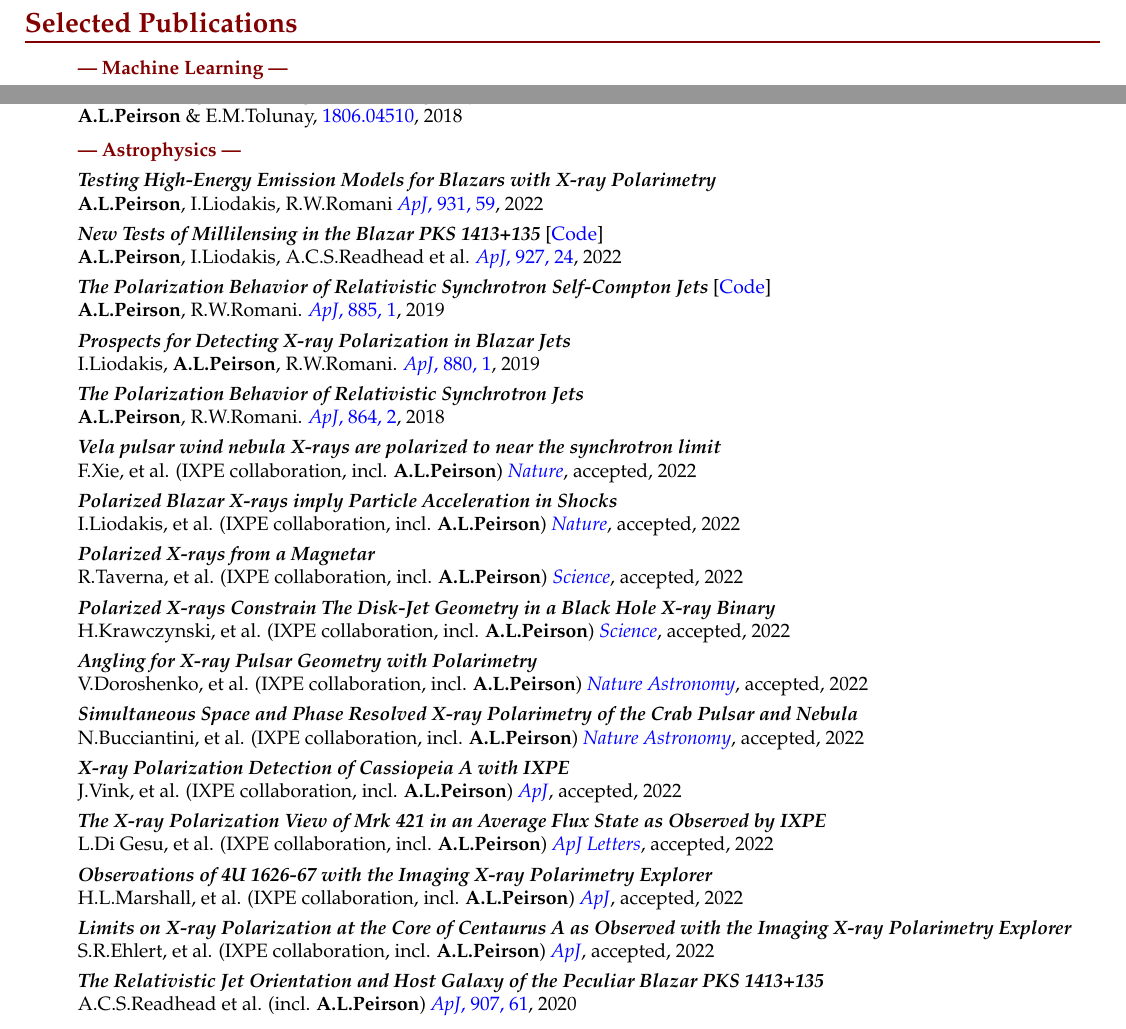
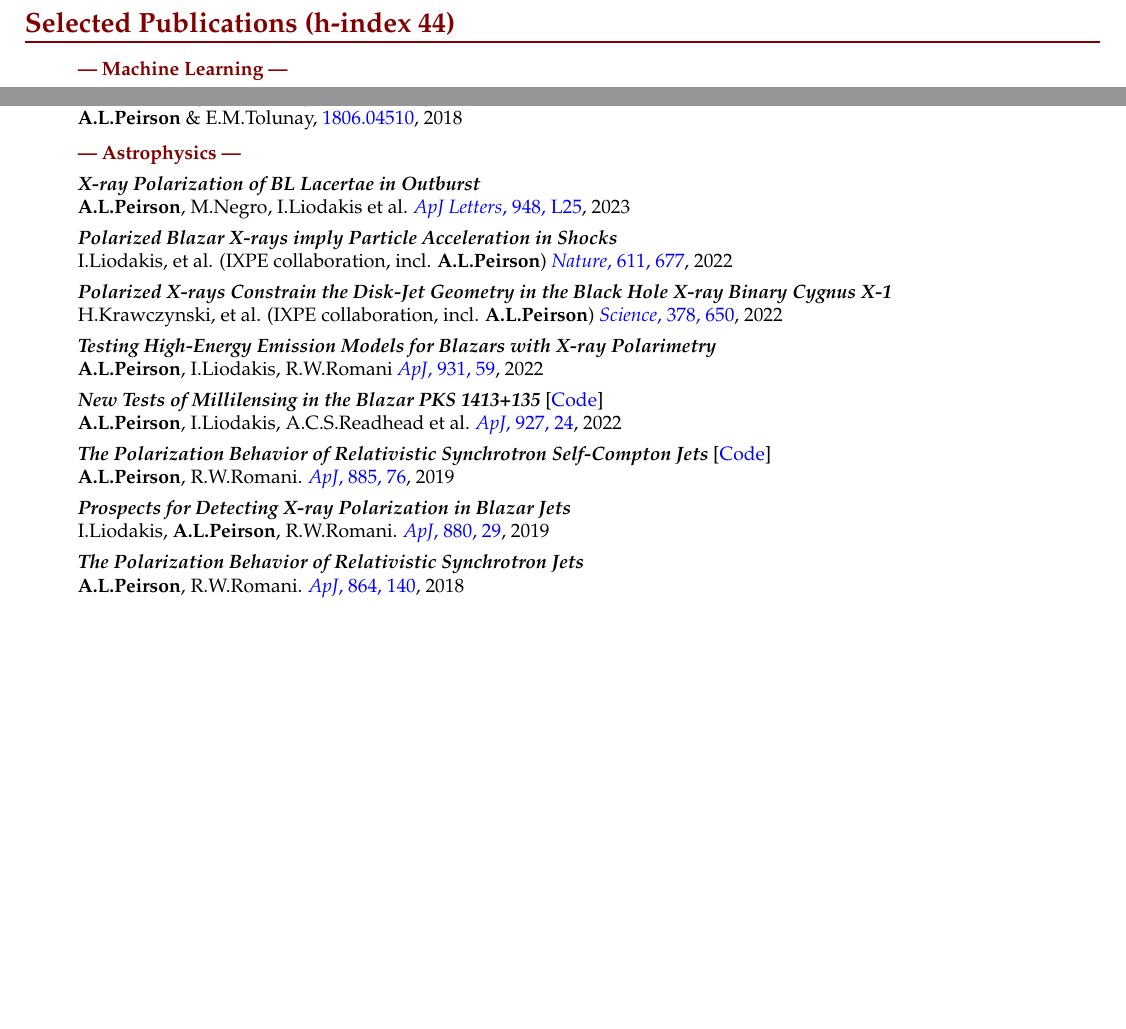
Before and after one commit to alpv95/CV, a LaTeX CV (tex/resume.tex): two parts of page 2 of 2, joined at a grey line, cut so that both start at the same text, the shorter picture padded with empty space. Compiled offline with pdfLaTeX.

Commit message:
Resume: publisher DOIs, date-ordered and trimmed publications, h-index
Co-Authored-By: Claude Opus 5.5 <noreply@anthropic.com>

```diff
--- a/tex/resume.tex
+++ b/tex/resume.tex
@@ -275,7 +275,7 @@
 \ifpubs
 \newpage
 
-\begin{ressection}{\textbf{Selected Publications}}
+\begin{ressection}{\textbf{Selected Publications} (h-index 44)}
 
 \resitem{\textbf{\textcolor{Mycolor2}{--- Machine Learning ---}}}
 \vspace{2pt}
@@ -307,6 +307,15 @@
 \resitem{\textbf{\textcolor{Mycolor2}{--- Astrophysics ---}}}
 \vspace{2pt}
 
+\begin{ressubsecPu}{\textbf{\emph{X-ray Polarization of BL Lacertae in Outburst}}\\ \textbf{A.L.Peirson}, M.Negro, I.Liodakis et al. \href{https://doi.org/10.3847/2041-8213/acd242}{\emph{ApJ Letters}, 948, L25}, 2023}
+\end{ressubsecPu}
+
+\begin{ressubsecPu}{\textbf{\emph{Polarized Blazar X-rays imply Particle Acceleration in Shocks}}\\ I.Liodakis, et al. (IXPE collaboration, incl. \textbf{A.L.Peirson}) \href{https://doi.org/10.1038/s41586-022-05338-0}{\emph{Nature}, 611, 677}, 2022}
+\end{ressubsecPu}
+
+\begin{ressubsecPu}{\textbf{\emph{Polarized X-rays Constrain the Disk-Jet Geometry in the Black Hole X-ray Binary Cygnus X-1}}\\ H.Krawczynski, et al. (IXPE collaboration, incl. \textbf{A.L.Peirson}) \href{https://doi.org/10.1126/science.add5399}{\emph{Science}, 378, 650}, 2022}
+\end{ressubsecPu}
+
 \begin{ressubsecPu}{\textbf{\emph{Testing High-Energy Emission Models for Blazars with X-ray Polarimetry
 }}\\ \textbf{A.L.Peirson}, I.Liodakis, R.W.Romani \href{https://iopscience.iop.org/article/10.3847/1538-4357/ac6a54}{\emph{ApJ}, 931, 59}, 2022}
 \end{ressubsecPu}
@@ -314,46 +323,13 @@
 \begin{ressubsecPu}{\textbf{\emph{New Tests of Millilensing in the Blazar PKS 1413+135}} [\href{https://github.com/rpoleski/MulensModel}{Code}]\\ \textbf{A.L.Peirson}, I.Liodakis, A.C.S.Readhead et al. \href{https://iopscience.iop.org/article/10.3847/1538-4357/ac469e}{\emph{ApJ}, 927, 24}, 2022}
 	\end{ressubsecPu}
 
-\begin{ressubsecPu}{\textbf{\emph{The Polarization Behavior of Relativistic Synchrotron Self-Compton Jets}} [\href{https://github.com/alpv95/SSCpol}{Code}]\\ \textbf{A.L.Peirson}, R.W.Romani. \href{https://iopscience.iop.org/article/10.3847/1538-4357/ab46b1}{\emph{ApJ}, 885, 1}, 2019}
+\begin{ressubsecPu}{\textbf{\emph{The Polarization Behavior of Relativistic Synchrotron Self-Compton Jets}} [\href{https://github.com/alpv95/SSCpol}{Code}]\\ \textbf{A.L.Peirson}, R.W.Romani. \href{https://iopscience.iop.org/article/10.3847/1538-4357/ab46b1}{\emph{ApJ}, 885, 76}, 2019}
 \end{ressubsecPu}
 
-\begin{ressubsecPu}{\textbf{\emph{Prospects for Detecting X-ray Polarization in Blazar Jets}}\\ I.Liodakis, \textbf{A.L.Peirson}, R.W.Romani. \href{https://iopscience.iop.org/article/10.3847/1538-4357/ab2719}{\emph{ApJ}, 880, 1}, 2019}
+\begin{ressubsecPu}{\textbf{\emph{Prospects for Detecting X-ray Polarization in Blazar Jets}}\\ I.Liodakis, \textbf{A.L.Peirson}, R.W.Romani. \href{https://iopscience.iop.org/article/10.3847/1538-4357/ab2719}{\emph{ApJ}, 880, 29}, 2019}
 \end{ressubsecPu}
 
-\begin{ressubsecPu}{\textbf{\emph{The Polarization Behavior of Relativistic Synchrotron Jets}}\\ \textbf{A.L.Peirson}, R.W.Romani. \href{https://iopscience.iop.org/article/10.3847/1538-4357/aad69d/meta}{\emph{ApJ}, 864, 2}, 2018}
-\end{ressubsecPu}
-
-\begin{ressubsecPu}{\textbf{\emph{Vela pulsar wind nebula X-rays are polarized to near the synchrotron limit}}\\ F.Xie, et al. (IXPE collaboration, incl. \textbf{A.L.Peirson}) \href{https://discovery.ucl.ac.uk/id/eprint/10158893/}{\emph{Nature}}, accepted, 2022}
-\end{ressubsecPu}
-
-\begin{ressubsecPu}{\textbf{\emph{Polarized Blazar X-rays imply Particle Acceleration in Shocks}}\\ I.Liodakis, et al. (IXPE collaboration, incl. \textbf{A.L.Peirson}) \href{https://arxiv.org/abs/2209.06227}{\emph{Nature}}, accepted, 2022}
-\end{ressubsecPu}
-
-\begin{ressubsecPu}{\textbf{\emph{Polarized X-rays from a Magnetar}}\\ R.Taverna, et al. (IXPE collaboration, incl. \textbf{A.L.Peirson}) \href{https://arxiv.org/abs/2205.08898}{\emph{Science}}, accepted, 2022}
-\end{ressubsecPu}
-
-\begin{ressubsecPu}{\textbf{\emph{Polarized X-rays Constrain The Disk-Jet Geometry in a Black Hole X-ray Binary}}\\ H.Krawczynski, et al. (IXPE collaboration, incl. \textbf{A.L.Peirson}) \href{https://arxiv.org/abs/2206.09972}{\emph{Science}}, accepted, 2022}
-\end{ressubsecPu}
-
-\begin{ressubsecPu}{\textbf{\emph{Angling for X-ray Pulsar Geometry with Polarimetry}}\\ V.Doroshenko, et al. (IXPE collaboration, incl. \textbf{A.L.Peirson}) \href{https://arxiv.org/abs/2206.07138}{\emph{Nature Astronomy}}, accepted, 2022}
-\end{ressubsecPu}
-
-\begin{ressubsecPu}{\textbf{\emph{Simultaneous Space and Phase Resolved X-ray Polarimetry of the Crab Pulsar and Nebula}}\\ N.Bucciantini, et al. (IXPE collaboration, incl. \textbf{A.L.Peirson}) \href{https://arxiv.org/abs/2207.05573}{\emph{Nature Astronomy}}, accepted, 2022}
-\end{ressubsecPu}
-
-\begin{ressubsecPu}{\textbf{\emph{X-ray Polarization Detection of Cassiopeia A with IXPE}}\\ J.Vink, et al. (IXPE collaboration, incl. \textbf{A.L.Peirson}) \href{https://arxiv.org/abs/2206.06713}{\emph{ApJ}}, accepted, 2022}
-\end{ressubsecPu}
-
-\begin{ressubsecPu}{\textbf{\emph{The X-ray Polarization View of Mrk~421 in an Average Flux State as Observed by IXPE}}\\ L.Di Gesu, et al. (IXPE collaboration, incl. \textbf{A.L.Peirson}) \href{https://arxiv.org/abs/2209.07184}{\emph{ApJ Letters}}, accepted, 2022}
-\end{ressubsecPu}
-
-\begin{ressubsecPu}{\textbf{\emph{Observations of 4U 1626-67 with the Imaging X-ray Polarimetry Explorer}}\\ H.L.Marshall, et al. (IXPE collaboration, incl. \textbf{A.L.Peirson}) \href{https://arxiv.org/abs/2210.03194}{\emph{ApJ}}, accepted, 2022}
-\end{ressubsecPu}
-
-\begin{ressubsecPu}{\textbf{\emph{Limits on X-ray Polarization at the Core of Centaurus A as Observed with the Imaging X-ray Polarimetry Explorer}}\\ S.R.Ehlert, et al. (IXPE collaboration, incl. \textbf{A.L.Peirson}) \href{https://arxiv.org/abs/2207.06625}{\emph{ApJ}}, accepted, 2022}
-\end{ressubsecPu}
-
-\begin{ressubsecPu}{\textbf{\emph{The Relativistic Jet Orientation and Host Galaxy of the Peculiar Blazar PKS 1413+135}}\\ A.C.S.Readhead et al. (incl. \textbf{A.L.Peirson}) \href{http://arxiv.org/abs/2012.04045}{\emph{ApJ}, 907, 61}, 2020}
+\begin{ressubsecPu}{\textbf{\emph{The Polarization Behavior of Relativistic Synchrotron Jets}}\\ \textbf{A.L.Peirson}, R.W.Romani. \href{https://iopscience.iop.org/article/10.3847/1538-4357/aad69d/meta}{\emph{ApJ}, 864, 140}, 2018}
 \end{ressubsecPu}
 
 \end{ressection}
```
Also changed, not shown: tex/resume.tex (8 more changed lines).
